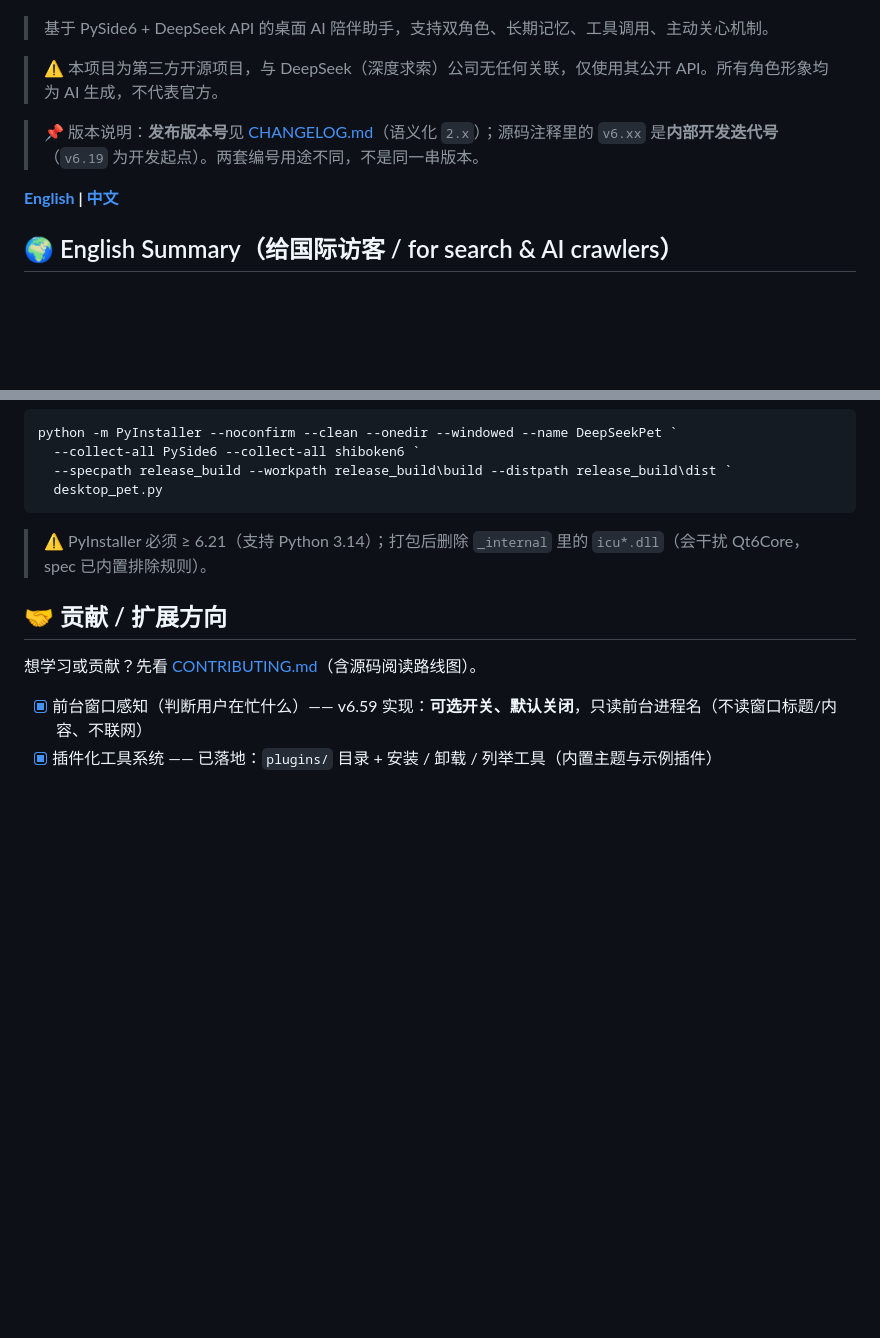
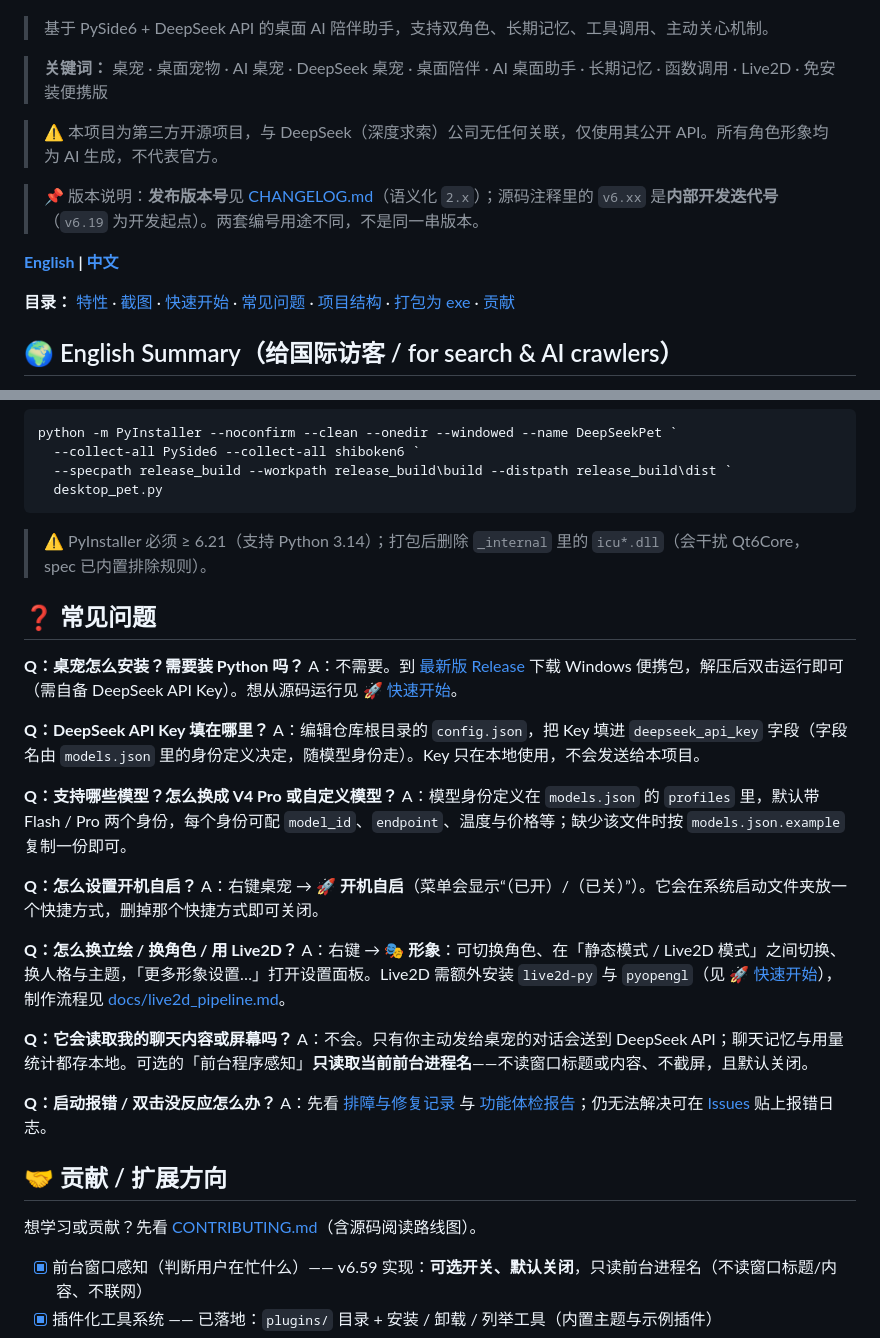
Before and after one commit to sjmsltx/deepseek-desktop-pet, a Markdown page: README.md, 2 parts joined by grey strips. GitHub-like rendering; blank space fills up the shorter version.

Commit message:
docs: README 补中文关键词行、目录锚点与常见问题（FAQ），英文版补 FAQ

```diff
--- a/README.md
+++ b/README.md
@@ -15,12 +15,16 @@
 
 > 基于 PySide6 + DeepSeek API 的桌面 AI 陪伴助手，支持双角色、长期记忆、工具调用、主动关心机制。
 
+> **关键词：** 桌宠 · 桌面宠物 · AI 桌宠 · DeepSeek 桌宠 · 桌面陪伴 · AI 桌面助手 · 长期记忆 · 函数调用 · Live2D · 免安装便携版
+
 > ⚠️ 本项目为第三方开源项目，与 DeepSeek（深度求索）公司无任何关联，仅使用其公开 API。所有角色形象均为 AI 生成，不代表官方。
 
 > 📌 版本说明：**发布版本号**见 [CHANGELOG.md](CHANGELOG.md)（语义化 `2.x`）；源码注释里的 `v6.xx`
 > 是**内部开发迭代号**（`v6.19` 为开发起点）。两套编号用途不同，不是同一串版本。
 
 **[English](README.en.md) | [中文](README.md)**
+
+**目录：** [特性](#-特性) · [截图](#-截图) · [快速开始](#-快速开始) · [常见问题](#-常见问题) · [项目结构](#-项目结构) · [打包为 exe](#-打包为-exe) · [贡献](#-贡献--扩展方向)
 
 ## 🌍 English Summary（给国际访客 / for search & AI crawlers）
 
@@ -366,6 +370,29 @@ python -m PyInstaller --noconfirm --clean --onedir --windowed --name DeepSeekPet
 
 > ⚠️ PyInstaller 必须 ≥ 6.21（支持 Python 3.14）；打包后删除 `_internal` 里的 `icu*.dll`（会干扰 Qt6Core，spec 已内置排除规则）。
 
+## ❓ 常见问题
+
+**Q：桌宠怎么安装？需要装 Python 吗？**
+A：不需要。到 [最新版 Release](https://github.com/sjmsltx/deepseek-desktop-pet/releases/latest) 下载 Windows 便携包，解压后双击运行即可（需自备 DeepSeek API Key）。想从源码运行见 [🚀 快速开始](#-快速开始)。
+
+**Q：DeepSeek API Key 填在哪里？**
+A：编辑仓库根目录的 `config.json`，把 Key 填进 `deepseek_api_key` 字段（字段名由 `models.json` 里的身份定义决定，随模型身份走）。Key 只在本地使用，不会发送给本项目。
+
+**Q：支持哪些模型？怎么换成 V4 Pro 或自定义模型？**
+A：模型身份定义在 `models.json` 的 `profiles` 里，默认带 Flash / Pro 两个身份，每个身份可配 `model_id`、`endpoint`、温度与价格等；缺少该文件时按 `models.json.example` 复制一份即可。
+
+**Q：怎么设置开机自启？**
+A：右键桌宠 → **🚀 开机自启**（菜单会显示“（已开）/（已关）”）。它会在系统启动文件夹放一个快捷方式，删掉那个快捷方式即可关闭。
+
+**Q：怎么换立绘 / 换角色 / 用 Live2D？**
+A：右键 → **🎭 形象**：可切换角色、在「静态模式 / Live2D 模式」之间切换、换人格与主题，「更多形象设置…」打开设置面板。Live2D 需额外安装 `live2d-py` 与 `pyopengl`（见 [🚀 快速开始](#-快速开始)），制作流程见 [docs/live2d_pipeline.md](docs/live2d_pipeline.md)。
+
+**Q：它会读取我的聊天内容或屏幕吗？**
+A：不会。只有你主动发给桌宠的对话会送到 DeepSeek API；聊天记忆与用量统计都存本地。可选的「前台程序感知」**只读取当前前台进程名**——不读窗口标题或内容、不截屏，且默认关闭。
+
+**Q：启动报错 / 双击没反应怎么办？**
+A：先看 [排障与修复记录](排障与修复记录_20260914.md) 与 [功能体检报告](功能体检报告_20260914.md)；仍无法解决可在 [Issues](https://github.com/sjmsltx/deepseek-desktop-pet/issues) 贴上报错日志。
+
 ## 🤝 贡献 / 扩展方向
 
 想学习或贡献？先看 [CONTRIBUTING.md](CONTRIBUTING.md)（含源码阅读路线图）。
```
Also changed, not shown: README.en.md (+20 -0 lines).
